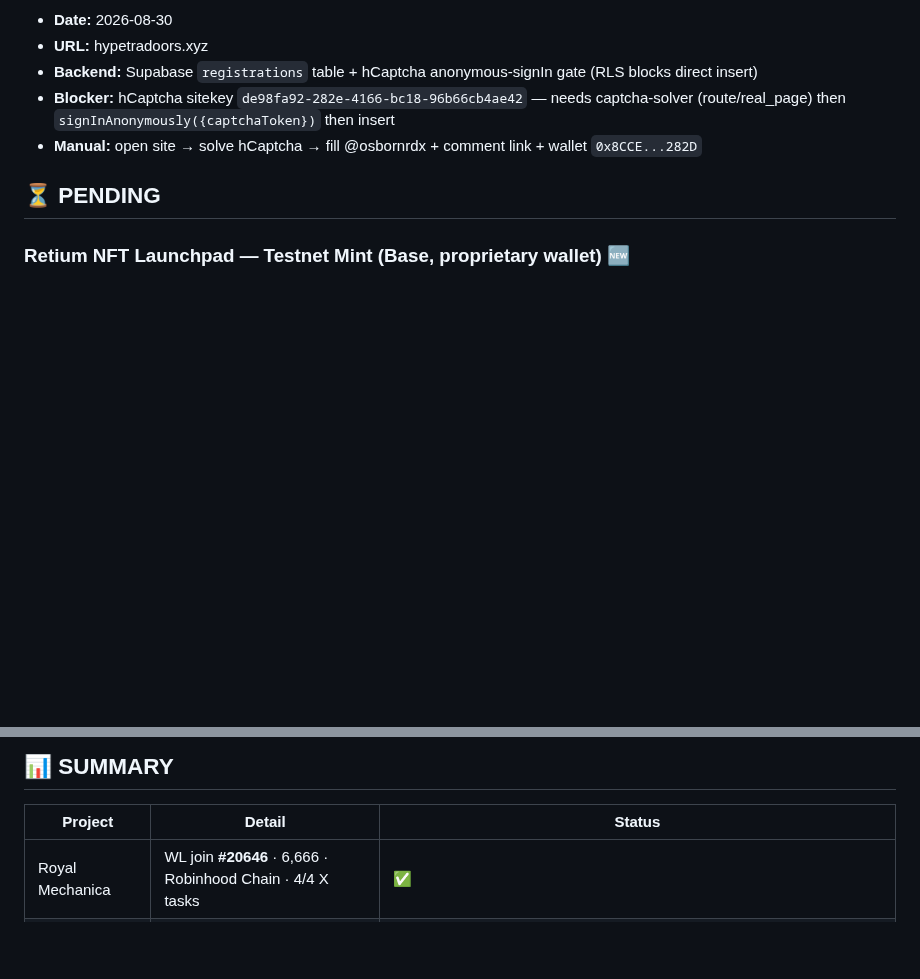
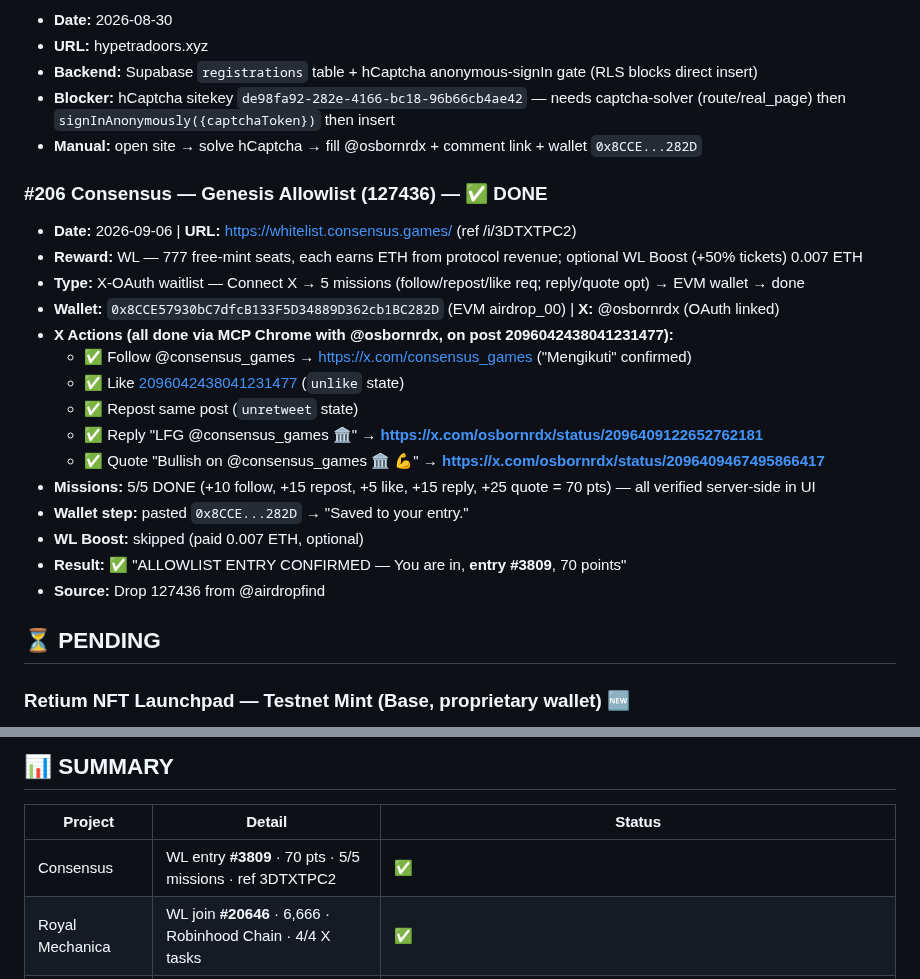
Before and after one commit to ayonclaw/airdrop-tracker, a Markdown page: projects.md, 2 parts joined by grey strips. GitHub-like rendering; blank space fills up the shorter version.

Commit message:
auto-sync: 2026-09-06 01:45

```diff
--- a/projects.md
+++ b/projects.md
@@ -1167,6 +1167,23 @@
 - **Manual:** open site → solve hCaptcha → fill @osbornrdx + comment link + wallet `0x8CCE...282D`
 
 
+### #206 Consensus — Genesis Allowlist (127436) — ✅ DONE
+- **Date:** 2026-09-06 | **URL:** https://whitelist.consensus.games/ (ref /i/3DTXTPC2)
+- **Reward:** WL — 777 free-mint seats, each earns ETH from protocol revenue; optional WL Boost (+50% tickets) 0.007 ETH
+- **Type:** X-OAuth waitlist — Connect X → 5 missions (follow/repost/like req; reply/quote opt) → EVM wallet → done
+- **Wallet:** `0x8CCE57930bC7dfcB133F5D34889D362cb1BC282D` (EVM airdrop_00) | **X:** @osbornrdx (OAuth linked)
+- **X Actions (all done via MCP Chrome with @osbornrdx, on post 2096042438041231477):**
+  - ✅ Follow @consensus_games → https://x.com/consensus_games ("Mengikuti" confirmed)
+  - ✅ Like [2096042438041231477](https://x.com/consensus_games/status/2096042438041231477) (`unlike` state)
+  - ✅ Repost same post (`unretweet` state)
+  - ✅ Reply "LFG @consensus_games 🏛️" → **https://x.com/osbornrdx/status/2096409122652762181**
+  - ✅ Quote "Bullish on @consensus_games 🏛️ 💪" → **https://x.com/osbornrdx/status/2096409467495866417**
+- **Missions:** 5/5 DONE (+10 follow, +15 repost, +5 like, +15 reply, +25 quote = 70 pts) — all verified server-side in UI
+- **Wallet step:** pasted `0x8CCE...282D` → "Saved to your entry."
+- **WL Boost:** skipped (paid 0.007 ETH, optional)
+- **Result:** ✅ "ALLOWLIST ENTRY CONFIRMED — You are in, **entry #3809**, 70 points"
+- **Source:** Drop 127436 from @airdropfind
+
 ## ⏳ PENDING
 
 ### Retium NFT Launchpad — Testnet Mint (Base, proprietary wallet) 🆕
@@ -1294,6 +1311,7 @@
 
 | Project | Detail | Status |
 |---------|--------|--------|
+| Consensus | WL entry **#3809** · 70 pts · 5/5 missions · ref 3DTXTPC2 | ✅ |
 | Royal Mechanica | WL join **#20646** · 6,666 · Robinhood Chain · 4/4 X tasks | ✅ |
 | Quantum Grid | Google Form CLOSED (500 WL, missed window) | ⛔ |
 | Ratical (Mutant Rat Club) | WL + X tasks + Google Form | ✅ |
```
Also changed, not shown: other parts of projects.md (+1 -1 lines).
